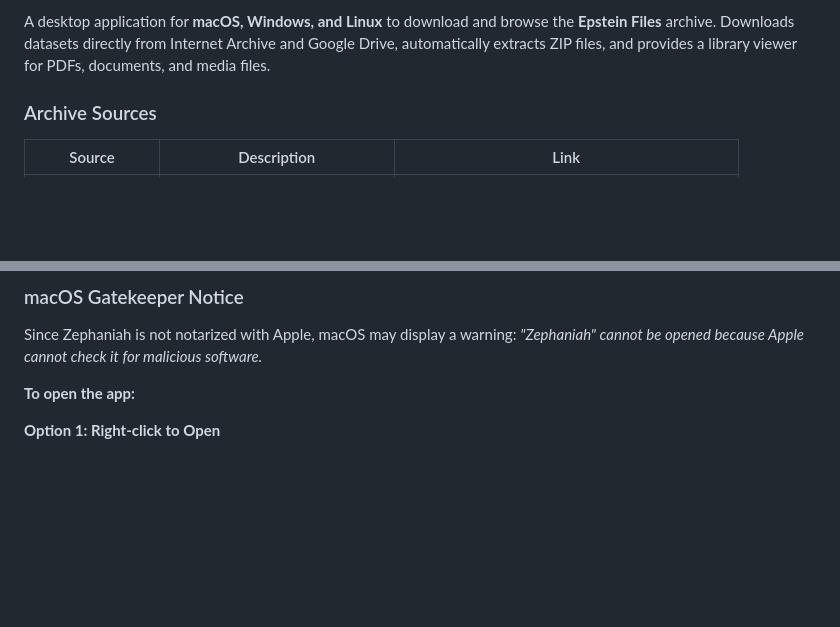
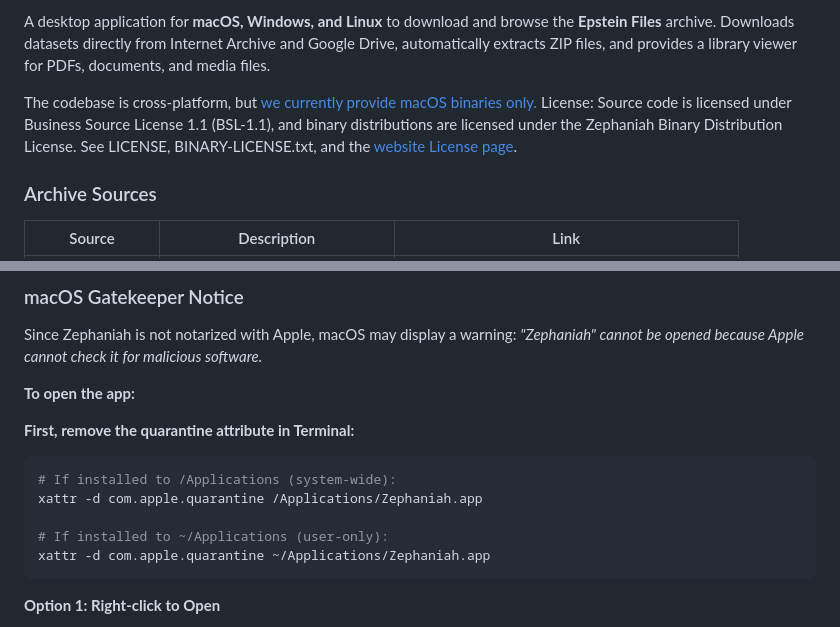
Before and after one commit to BoltzmannEntropy/Zephaniah, a Markdown page: README.md, 2 parts joined by grey strips. Drawn GitHub-style; blank space fills up the shorter version.

Commit message:
docs: add xattr quarantine removal command for unsigned macOS app

````diff
--- a/README.md
+++ b/README.md
@@ -25,6 +25,9 @@
 > **Archive Downloads** | **Auto-Extract** | **PDF Viewer** | **Media Player** | **Library Browser**
 
 A desktop application for **macOS, Windows, and Linux** to download and browse the **Epstein Files** archive. Downloads datasets directly from Internet Archive and Google Drive, automatically extracts ZIP files, and provides a library viewer for PDFs, documents, and media files.
+
+The codebase is cross-platform, but [we currently provide macOS binaries only.](https://boltzmannentropy.github.io/zephaniah.github.io/)
+License: Source code is licensed under Business Source License 1.1 (BSL-1.1), and binary distributions are licensed under the Zephaniah Binary Distribution License. See LICENSE, BINARY-LICENSE.txt, and the [website License page](https://boltzmannentropy.github.io/zephaniah.github.io/license.html).
 
 ### Archive Sources
 
@@ -134,6 +137,16 @@ Download the latest release for your platform:
 Since Zephaniah is not notarized with Apple, macOS may display a warning: *"Zephaniah" cannot be opened because Apple cannot check it for malicious software.*
 
 **To open the app:**
+
+**First, remove the quarantine attribute in Terminal:**
+
+```bash
+# If installed to /Applications (system-wide):
+xattr -d com.apple.quarantine /Applications/Zephaniah.app
+
+# If installed to ~/Applications (user-only):
+xattr -d com.apple.quarantine ~/Applications/Zephaniah.app
+```
 
 **Option 1: Right-click to Open**
 1. Right-click (or Control+click) on `Zephaniah.app`
````
